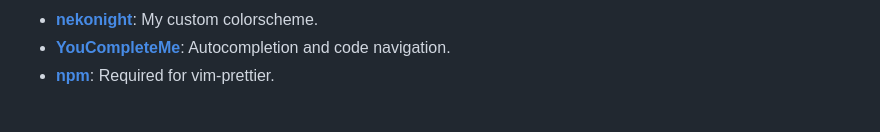
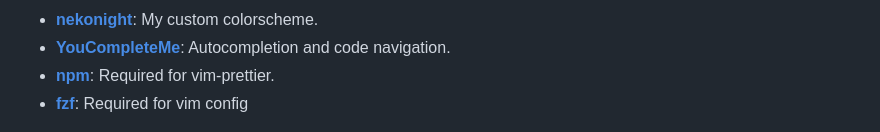
Before and after one commit to bgcicca/dotfiles, a Markdown page: readme.md, the part around the change. Rendered like a GitHub page.

Commit message:
📝 Updating doc

```diff
--- a/readme.md
+++ b/readme.md
@@ -19,6 +19,7 @@ These are my personal dotfiles, including my `.bashrc`, the FastVim distro deriv
 - [**nekonight**](https://github.com/BrunoCiccarino/nekonight): My custom colorscheme.
 - [**YouCompleteMe**](https://github.com/ycm-core/YouCompleteMe): Autocompletion and code navigation.
 - [**npm**](https://www.npmjs.com/): Required for vim-prettier.
+- [**fzf**](https://github.com/junegunn/fzf): Required for vim config
 
 ![preview](./dotfiles.jpg)
 ![wezterm preview](./wezterm.jpg)
```
